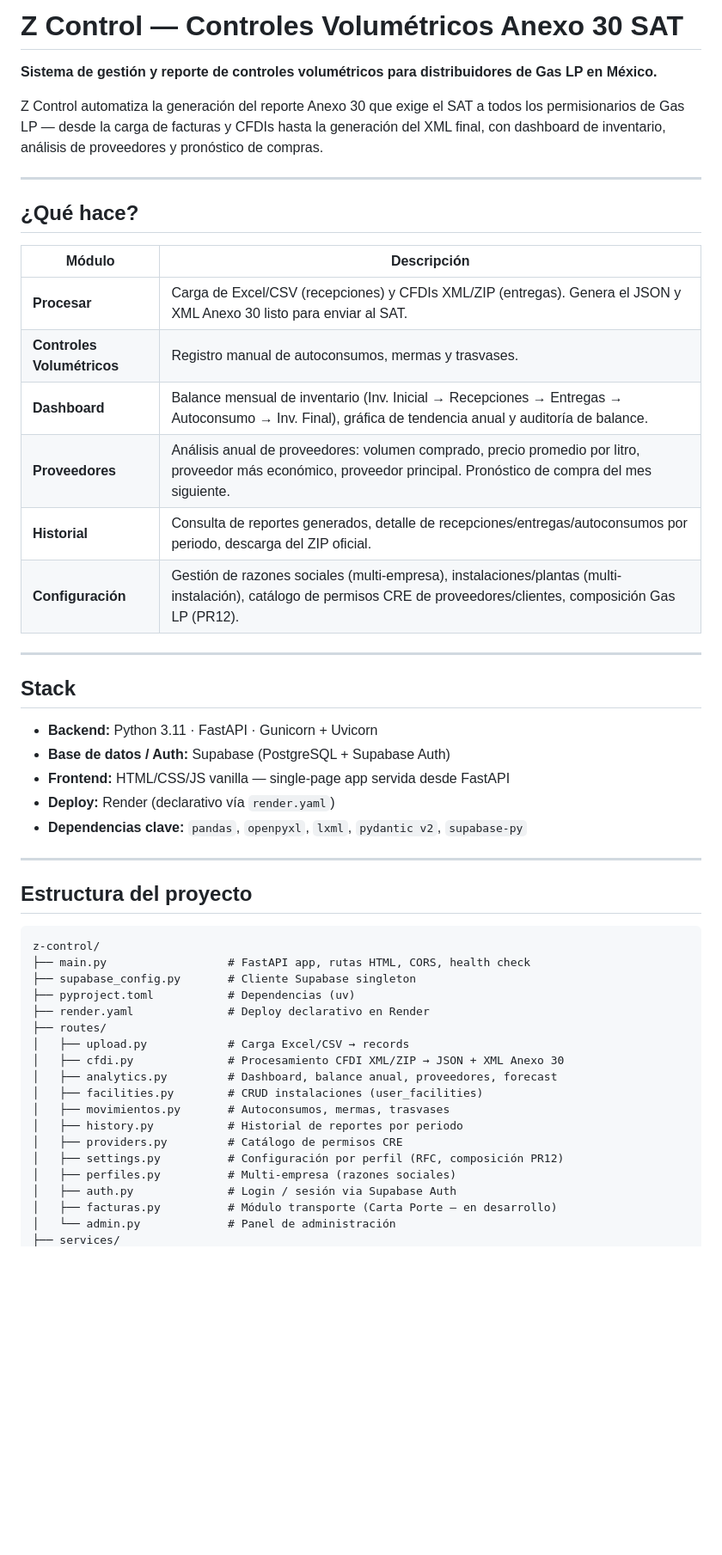
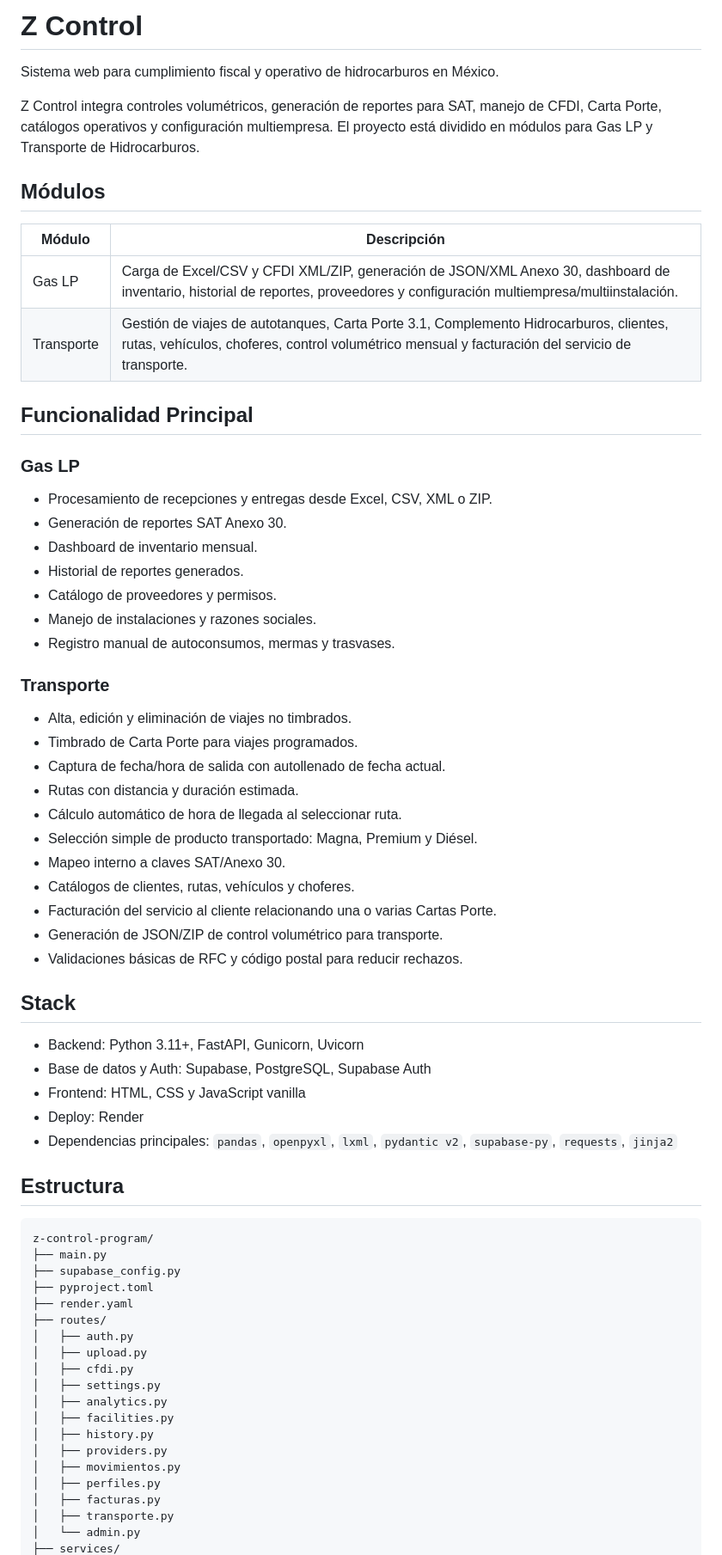
Before and after one commit to chemamaria74-lab/ge-control, a Markdown page: README.md, the part around one of its changes. Shown at 86% size. Drawn GitHub-style; blank space fills up the shorter version.

````diff
--- a/README.md
+++ b/README.md
@@ -1,53 +1,70 @@
-# Z Control — Controles Volumétricos Anexo 30 SAT
+# Z Control
 
-**Sistema de gestión y reporte de controles volumétricos para distribuidores de Gas LP en México.**
+Sistema web para cumplimiento fiscal y operativo de hidrocarburos en México.
 
-Z Control automatiza la generación del reporte Anexo 30 que exige el SAT a todos los permisionarios de Gas LP — desde la carga de facturas y CFDIs hasta la generación del XML final, con dashboard de inventario, análisis de proveedores y pronóstico de compras.
+Z Control integra controles volumétricos, generación de reportes para SAT, manejo de CFDI, Carta Porte, catálogos operativos y configuración multiempresa. El proyecto está dividido en módulos para Gas LP y Transporte de Hidrocarburos.
 
----
-
-## ¿Qué hace?
+## Módulos
 
 | Módulo | Descripción |
 |---|---|
-| **Procesar** | Carga de Excel/CSV (recepciones) y CFDIs XML/ZIP (entregas). Genera el JSON y XML Anexo 30 listo para enviar al SAT. |
-| **Controles Volumétricos** | Registro manual de autoconsumos, mermas y trasvases. |
-| **Dashboard** | Balance mensual de inventario (Inv. Inicial → Recepciones → Entregas → Autoconsumo → Inv. Final), gráfica de tendencia anual y auditoría de balance. |
-| **Proveedores** | Análisis anual de proveedores: volumen comprado, precio promedio por litro, proveedor más económico, proveedor principal. Pronóstico de compra del mes siguiente. |
-| **Historial** | Consulta de reportes generados, detalle de recepciones/entregas/autoconsumos por periodo, descarga del ZIP oficial. |
-| **Configuración** | Gestión de razones sociales (multi-empresa), instalaciones/plantas (multi-instalación), catálogo de permisos CRE de proveedores/clientes, composición Gas LP (PR12). |
+| Gas LP | Carga de Excel/CSV y CFDI XML/ZIP, generación de JSON/XML Anexo 30, dashboard de inventario, historial de reportes, proveedores y configuración multiempresa/multiinstalación. |
+| Transporte | Gestión de viajes de autotanques, Carta Porte 3.1, Complemento Hidrocarburos, clientes, rutas, vehículos, choferes, control volumétrico mensual y facturación del servicio de transporte. |
 
----
+## Funcionalidad Principal
+
+### Gas LP
+
+- Procesamiento de recepciones y entregas desde Excel, CSV, XML o ZIP.
+- Generación de reportes SAT Anexo 30.
+- Dashboard de inventario mensual.
+- Historial de reportes generados.
+- Catálogo de proveedores y permisos.
+- Manejo de instalaciones y razones sociales.
+- Registro manual de autoconsumos, mermas y trasvases.
+
+### Transporte
+
+- Alta, edición y eliminación de viajes no timbrados.
+- Timbrado de Carta Porte para viajes programados.
+- Captura de fecha/hora de salida con autollenado de fecha actual.
+- Rutas con distancia y duración estimada.
+- Cálculo automático de hora de llegada al seleccionar ruta.
+- Selección simple de producto transportado: Magna, Premium y Diésel.
+- Mapeo interno a claves SAT/Anexo 30.
+- Catálogos de clientes, rutas, vehículos y choferes.
+- Facturación del servicio al cliente relacionando una o varias Cartas Porte.
+- Generación de JSON/ZIP de control volumétrico para transporte.
+- Validaciones básicas de RFC y código postal para reducir rechazos.
 
 ## Stack
 
-- **Backend:** Python 3.11 · FastAPI · Gunicorn + Uvicorn
-- **Base de datos / Auth:** Supabase (PostgreSQL + Supabase Auth)
-- **Frontend:** HTML/CSS/JS vanilla — single-page app servida desde FastAPI
-- **Deploy:** Render (declarativo vía `render.yaml`)
-- **Dependencias clave:** `pandas`, `openpyxl`, `lxml`, `pydantic v2`, `supabase-py`
+- Backend: Python 3.11+, FastAPI, Gunicorn, Uvicorn
+- Base de datos y Auth: Supabase, PostgreSQL, Supabase Auth
+- Frontend: HTML, CSS y JavaScript vanilla
+- Deploy: Render
+- Dependencias principales: `pandas`, `openpyxl`, `lxml`, `pydantic v2`, `supabase-py`, `requests`, `jinja2`
 
----
+## Estructura
 
-## Estructura del proyecto
-
-```
-z-control/
-├── main.py                  # FastAPI app, rutas HTML, CORS, health check
-├── supabase_config.py       # Cliente Supabase singleton
-├── pyproject.toml           # Dependencias (uv)
-├── render.yaml              # Deploy declarativo en Render
+```text
+z-control-program/
+├── main.py
+├── supabase_config.py
+├── pyproject.toml
+├── render.yaml
 ├── routes/
-│   ├── upload.py            # Carga Excel/CSV → records
-│   ├── cfdi.py              # Procesamiento CFDI XML/ZIP → JSON + XML Anexo 30
-│   ├── analytics.py         # Dashboard, balance anual, proveedores, forecast
-│   ├── facilities.py        # CRUD instalaciones (user_facilities)
-│   ├── movimientos.py       # Autoconsumos, mermas, trasvases
-│   ├── history.py           # Historial de reportes por periodo
-│   ├── providers.py         # Catálogo de permisos CRE
-│   ├── settings.py          # Configuración por perfil (RFC, composición PR12)
-│   ├── perfiles.py          # Multi-empresa (razones sociales)
-│   ├── auth.py              # Login / sesión via Supabase Auth
-│   ├── facturas.py          # Módulo transporte (Carta Porte — en desarrollo)
-│   └── admin.py             # Panel de administración
+│   ├── auth.py
+│   ├── upload.py
+│   ├── cfdi.py
+│   ├── settings.py
+│   ├── analytics.py
+│   ├── facilities.py
+│   ├── history.py
+│   ├── providers.py
+│   ├── movimientos.py
+│   ├── perfiles.py
+│   ├── facturas.py
+│   ├── transporte.py
+│   └── admin.py
 ├── services/
````
Also changed, not shown: other parts of README.md (+131 -55 lines).
